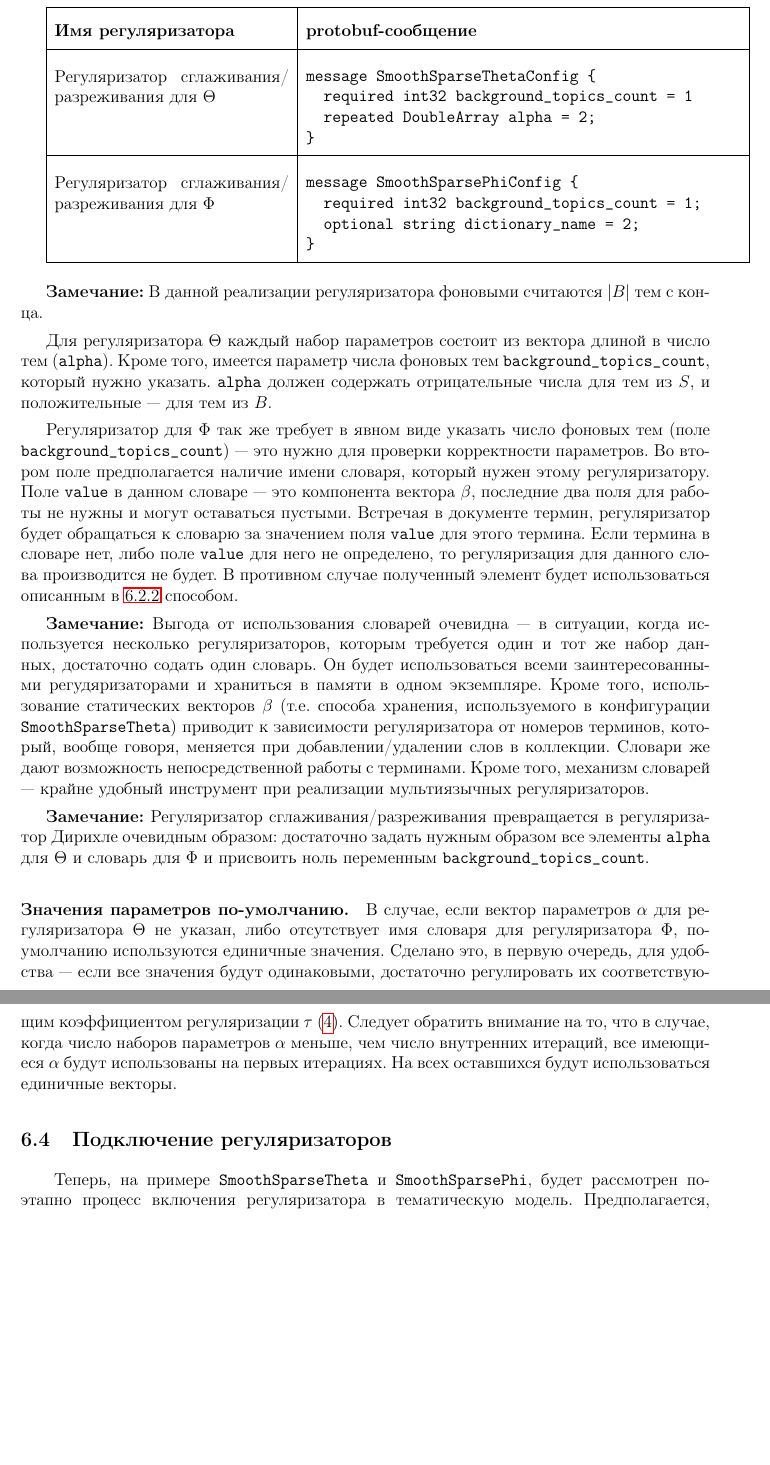
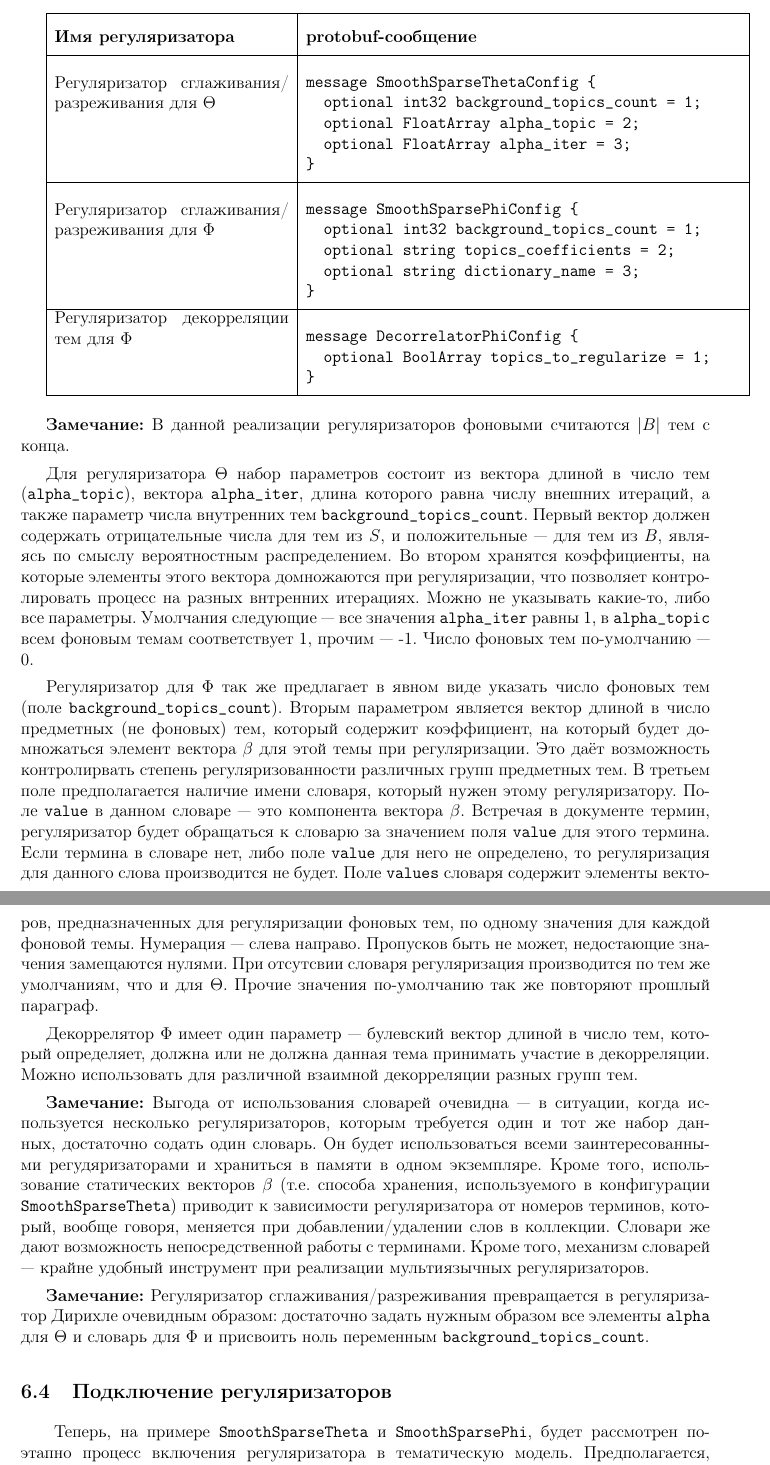
Before and after one commit to sashafrey/latex, a LaTeX document (MelLain/master_course/course/course.tex, which reads MelLain/master_course/course/regularizers_sub.tex): two parts of pages 20 and 21 of 28, joined at a grey line, cut so that both start at the same text, the shorter picture padded with empty space. Compiled offline with pdfLaTeX.

Commit message:
last fix

```diff
--- a/MelLain/master_course/course/regularizers_sub.tex
+++ b/MelLain/master_course/course/regularizers_sub.tex
@@ -75,8 +85,9 @@ $\quad\;\:$На данный момент в BigARTM реализовано по
 \vspace{4pt}
 
 \verb|message SmoothSparseThetaConfig {|
-\verb|  required int32 background_topics_count = 1|
-\verb|  repeated DoubleArray alpha = 2;|
+\verb|  optional int32 background_topics_count = 1;|
+\verb|  optional FloatArray alpha_topic = 2;|
+\verb|  optional FloatArray alpha_iter = 3;|
 
 \verb|}|
 \vspace{4pt}
@@ -89,8 +100,21 @@ $\quad\;\:$На данный момент в BigARTM реализовано по
 \vspace{4pt}
 
 \verb|message SmoothSparsePhiConfig {|
-\verb|  required int32 background_topics_count = 1;|
-\verb|  optional string dictionary_name = 2;|
+\verb|  optional int32 background_topics_count = 1;|
+\verb|  optional string topics_coefficients = 2;|
+\verb|  optional string dictionary_name = 3;|
+
+\verb|}|
+\vspace{4pt}
+
+\\
+\hline
+
+Регуляризатор декорреляции тем для $\Phi$ &
+\vspace{4pt}
+
+\verb|message DecorrelatorPhiConfig {|
+\verb|  optional BoolArray topics_to_regularize = 1;|
 
 \verb|}|
 \vspace{4pt}
@@ -101,18 +125,20 @@ $\quad\;\:$На данный момент в BigARTM реализовано по
 
 \vspace{10pt}
 
-{\bf Замечание:} В данной реализации регуляризатора фоновыми считаются $|B|$ тем с конца.
+{\bf Замечание:} В данной реализации регуляризаторов фоновыми считаются $|B|$ тем с конца.
 
-Для регуляризатора $\Theta$ каждый набор параметров состоит из вектора длиной в число тем (\verb|alpha|). Кроме того, имеется параметр числа фоновых тем \verb|background_topics_count|, который нужно указать. \verb|alpha| должен содержать отрицательные числа для тем из $S$, и положительные --- для тем из $B$.
+Для регуляризатора $\Theta$ набор параметров состоит из вектора длиной в число тем (\verb|alpha_topic|), вектора \verb|alpha_iter|, длина которого равна числу внешних итераций, а также параметр числа внутренних тем \verb|background_topics_count|. Первый вектор должен содержать отрицательные числа для тем из $S$, и положительные --- для тем из $B$, являясь по смыслу вероятностным распределением. Во втором хранятся коэффициенты, на которые элементы этого вектора домножаются при регуляризации, что позволяет контролировать процесс на разных внтренних итерациях.
+Можно не указывать какие-то, либо все параметры. Умолчания следующие --- все значения \verb|alpha_iter| равны 1, в \verb|alpha_topic| всем фоновым темам соответствует 1, прочим --- -1. Число фоновых тем по-умолчанию --- 0.
 
-Регуляризатор для $\Phi$ так же требует в явном виде указать число фоновых тем (поле \verb|background_topics_count|) --- это нужно для проверки корректности параметров. Во втором поле предполагается наличие имени словаря, который нужен этому регуляризатору. Поле \verb|value| в данном словаре --- это компонента вектора $\beta$, последние два поля для работы не нужны и могут оставаться пустыми. Встречая в документе термин, регуляризатор будет обращаться к словарю за значением поля \verb|value| для этого термина. Если термина в словаре нет, либо поле \verb|value| для него не определено, то регуляризация для данного слова производится не будет. В противном случае полученный элемент будет использоваться описанным в \ref{smooth_sparse} способом.
+Регуляризатор для $\Phi$ так же предлагает в явном виде указать число фоновых тем (поле \verb|background_topics_count|).
+Вторым параметром является вектор длиной в число предметных (не фоновых) тем, который содержит коэффициент, на который будет домножаться элемент вектора $\beta$ для этой темы при регуляризации. Это даёт возможность контролирвать степень регуляризованности различных групп предметных тем.
+В третьем поле предполагается наличие имени словаря, который нужен этому регуляризатору. Поле \verb|value| в данном словаре --- это компонента вектора $\beta$. Встречая в документе термин, регуляризатор будет обращаться к словарю за значением поля \verb|value| для этого термина. Если термина в словаре нет, либо поле \verb|value| для него не определено, то регуляризация для данного слова производится не будет. Поле \verb|values| словаря содержит элементы векторов, предназначенных для регуляризации фоновых тем, по одному значения для каждой фоновой темы. Нумерация --- слева направо. Пропусков быть не может, недостающие значения замещаются нулями. При отсутсвии словаря регуляризация производится по тем же умолчаниям, что и для $\Theta$. Прочие значения по-умолчанию так же повторяют прошлый параграф.
+
+Декоррелятор $\Phi$ имеет один параметр --- булевский вектор длиной в число тем, который определяет, должна или не должна данная тема принимать участие в декорреляции. Можно использовать для различной взаимной декорреляции разных групп тем.
 
 {\bf Замечание:} Выгода от использования словарей очевидна --- в ситуации, когда используется несколько регуляризаторов, которым требуется один и тот же набор данных, достаточно содать один словарь. Он будет использоваться всеми заинтересованными регудяризаторами и храниться в памяти в одном экземпляре. Кроме того, использование статических векторов $\beta$ (т.е. способа хранения, используемого в конфигурации \verb|SmoothSparseTheta|) приводит к зависимости регуляризатора от номеров терминов, который, вообще говоря, меняется при добавлении/удалении слов в коллекции. Словари же дают возможность непосредственной работы с терминами. Кроме того, механизм словарей --- крайне удобный инструмент при реализации мультиязычных регуляризаторов.
 
 {\bf Замечание:} Регуляризатор сглаживания/разреживания превращается в регуляризатор Дирихле очевидным образом: достаточно задать нужным образом все элементы \verb|alpha| для $\Theta$ и словарь для $\Phi$ и присвоить ноль переменным \verb|background_topics_count|.
-
-\paragraph{Значения параметров по-умолчанию.}\label{note}
- В случае, если вектор параметров $\alpha$ для регуляризатора $\Theta$ не указан, либо отсутствует имя словаря для регуляризатора $\Phi$, по-умолчанию используются единичные значения. Сделано это, в первую очередь, для удобства --- если все значения будут одинаковыми, достаточно регулировать их соответствующим коэффициентом регуляризации $\tau$ (\ref{reg_label}). Следует обратить внимание на то, что в случае, когда число наборов параметров $\alpha$ меньше, чем число внутренних итераций, все имеющиеся $\alpha$ будут использованы на первых итерациях. На всех оставшихся будут использоваться единичные векторы.
 
 \subsection{Подключение регуляризаторов}
 
```
Also changed, not shown: MelLain/master_course/course/course.pdf, MelLain/master_course/course/regularizers_sub.tex (20 more changed lines).
